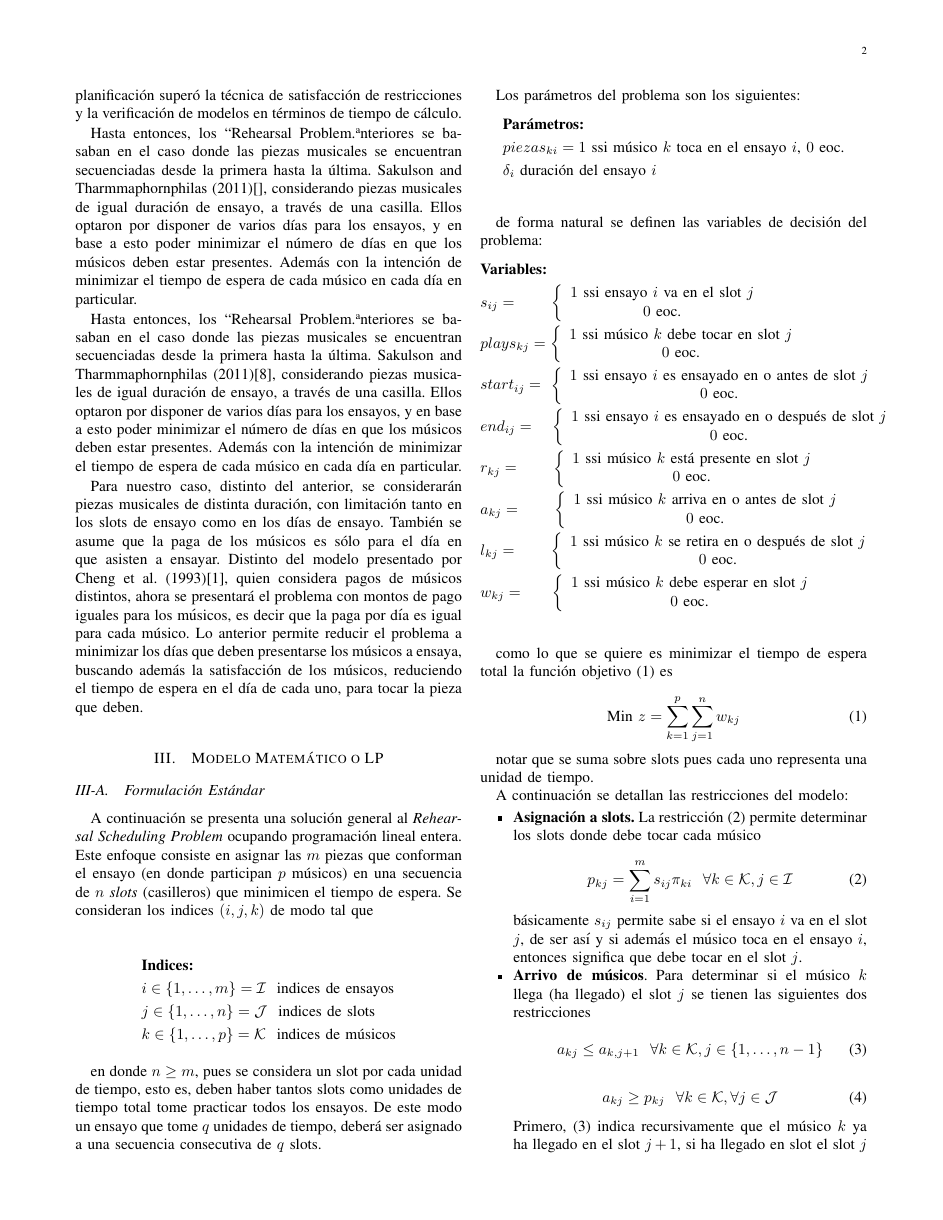
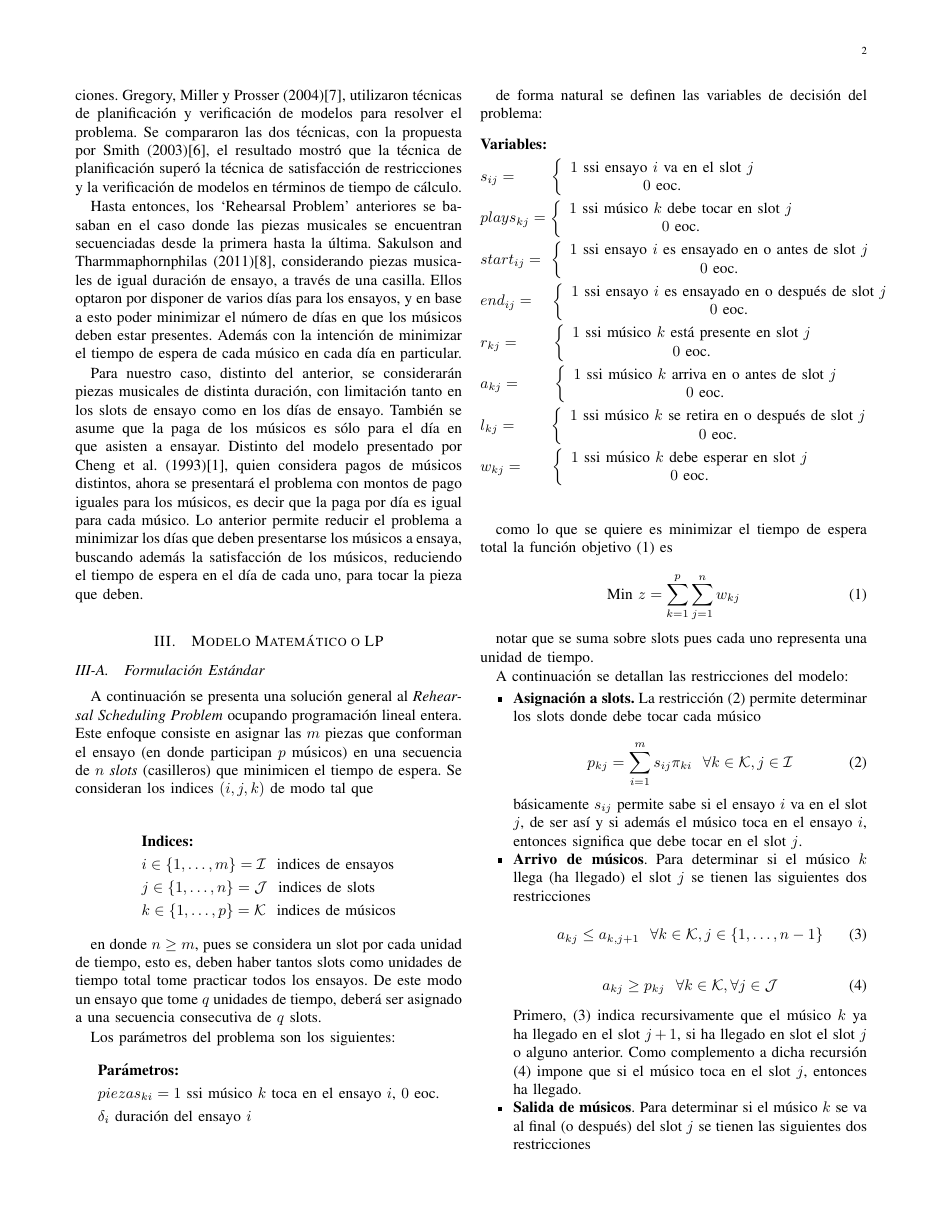
Before and after one commit to gemoya/proyecto-io, a LaTeX paper (informe/plantilla/proyecto.tex): page 2 of 4. Compiled offline with LaTeX, dvips and Ghostscript.

Commit message:
se arreglo un parrafo del estado del arte

```diff
--- a/informe/plantilla/proyecto.tex
+++ b/informe/plantilla/proyecto.tex
@@ -78,9 +78,7 @@ García de la Banda, Stucky y Chu (2011)\cite{ref3}, aplicaron programación din
 
 Smith (2003)\cite{ref6}, tomó el problema de la programación de producción de cine y lo adaptó al problema de programación de la orquesta (problema que estamos estudiando). Éste problema fue resuelto como un problema de satisfacción de restricciones. Gregory, Miller y Prosser (2004)\cite{ref7}, utilizaron técnicas de planificación y verificación de modelos para resolver el problema. Se compararon las dos técnicas, con la propuesta por Smith (2003)\cite{ref6}, el resultado mostró que la técnica de planificación superó la técnica de satisfacción de restricciones y la verificación de modelos en términos de tiempo de cálculo.
 
-Hasta entonces, los ``Rehearsal Problem" anteriores se basaban en el caso donde las piezas musicales se encuentran secuenciadas desde la primera hasta la última. Sakulson and Tharmmaphornphilas (2011)[], considerando piezas musicales de igual duración de ensayo, a través de una casilla. Ellos optaron por disponer de varios días para los ensayos, y en base a esto poder minimizar el número de días en que los músicos deben estar presentes. Además con la intención de minimizar el tiempo de espera de cada músico en cada día en particular.
-
-Hasta entonces, los ``Rehearsal Problem" anteriores se basaban en el caso donde las piezas musicales se encuentran secuenciadas desde la primera hasta la última. Sakulson and Tharmmaphornphilas (2011)\cite{ref8}, considerando piezas musicales de igual duración de ensayo, a través de una casilla. Ellos optaron por disponer de varios días para los ensayos, y en base a esto poder minimizar el número de días en que los músicos deben estar presentes. Además con la intención de minimizar el tiempo de espera de cada músico en cada día en particular.
+Hasta entonces, los `Rehearsal Problem' anteriores se basaban en el caso donde las piezas musicales se encuentran secuenciadas desde la primera hasta la última. Sakulson and Tharmmaphornphilas (2011)\cite{ref8}, considerando piezas musicales de igual duración de ensayo, a través de una casilla. Ellos optaron por disponer de varios días para los ensayos, y en base a esto poder minimizar el número de días en que los músicos deben estar presentes. Además con la intención de minimizar el tiempo de espera de cada músico en cada día en particular.
 
 
 Para nuestro caso, distinto del anterior, se considerarán piezas musicales de distinta duración, con limitación tanto en los slots de ensayo como en los días de ensayo. También se asume que la paga de los músicos es sólo para el día en que asisten a ensayar. Distinto del modelo presentado por  Cheng et al. (1993)\cite{ref1}, quien considera pagos de músicos distintos, ahora se presentará el problema con montos de pago iguales para los músicos, es decir que la paga por día es igual para cada músico. Lo anterior permite reducir el problema a minimizar los días que deben presentarse los músicos a ensaya, buscando además la satisfacción de los músicos, reduciendo el tiempo de espera en el día de cada uno, para tocar la pieza que deben.
```
Also changed, not shown: informe/plantilla/proyecto.pdf, informe/plantilla/proyecto.tex (2 more changed lines), 2 other files.
